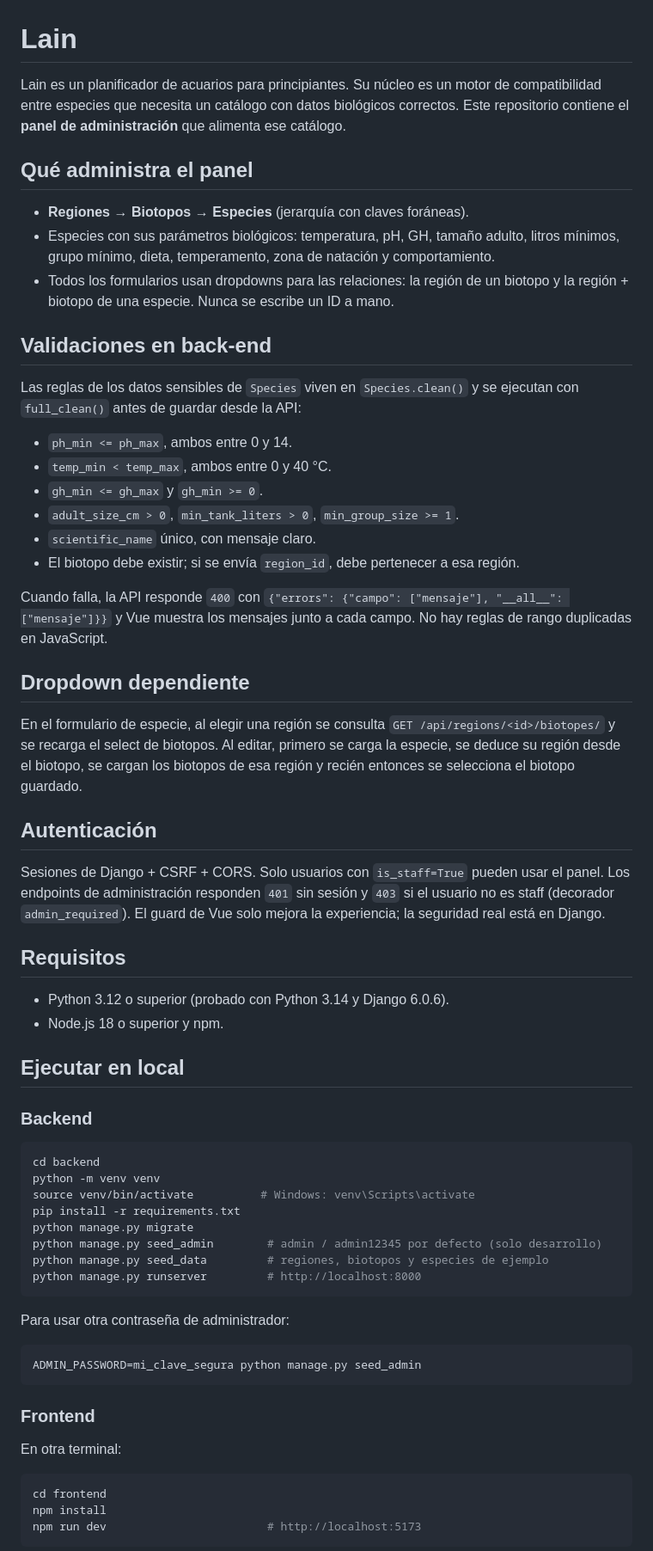
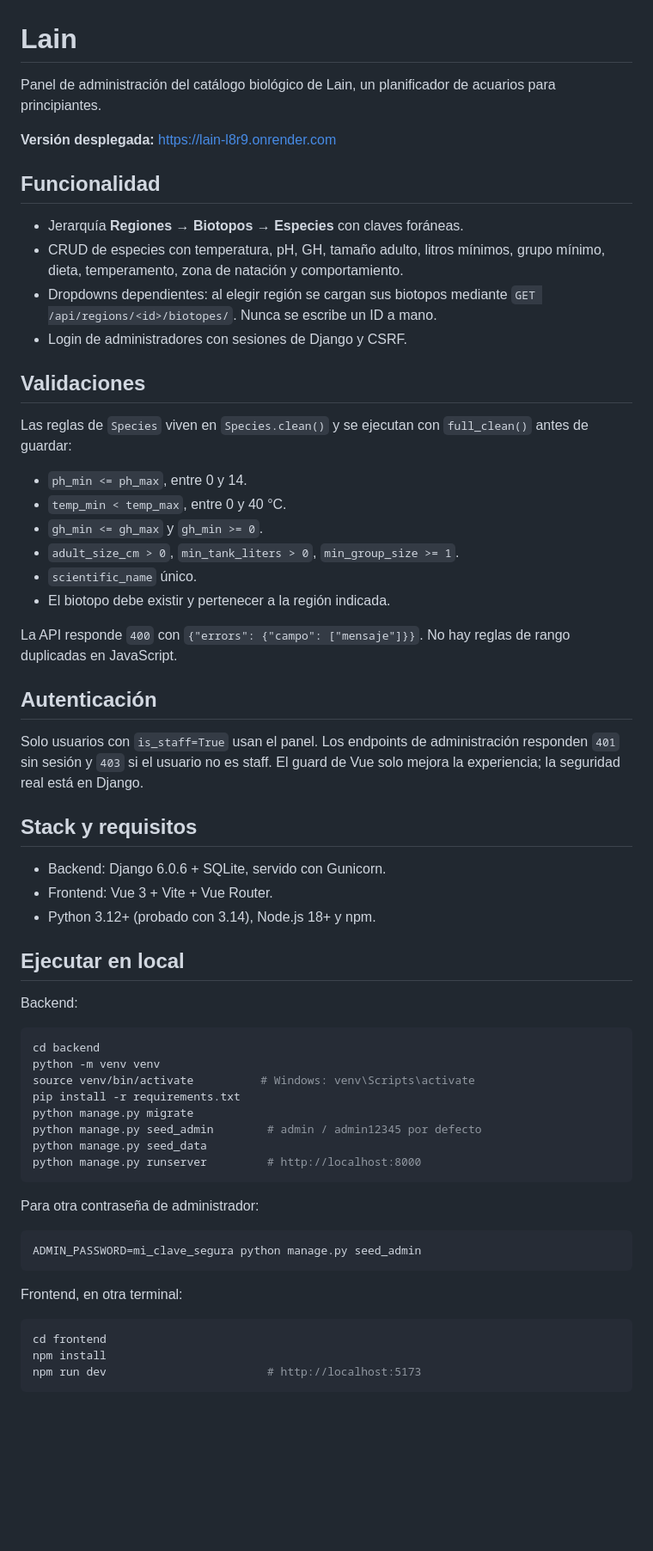
Before and after one commit to DylanRuiz06/Lain-nstc, a Markdown page: README.md, the part around one of its changes. Shown at 86% size. GitHub-like rendering; blank space fills up the shorter version.

Commit message:
Lain Readme

````diff
--- a/README.md
+++ b/README.md
@@ -1,57 +1,49 @@
 # Lain
 
-Lain es un planificador de acuarios para principiantes. Su núcleo es un motor de
-compatibilidad entre especies que necesita un catálogo con datos biológicos
-correctos. Este repositorio contiene el **panel de administración** que alimenta
-ese catálogo.
+Panel de administración del catálogo biológico de Lain, un planificador de
+acuarios para principiantes.
 
-## Qué administra el panel
+**Versión desplegada:** https://lain-l8r9.onrender.com
 
-- **Regiones** → **Biotopos** → **Especies** (jerarquía con claves foráneas).
-- Especies con sus parámetros biológicos: temperatura, pH, GH, tamaño adulto,
-  litros mínimos, grupo mínimo, dieta, temperamento, zona de natación y
-  comportamiento.
-- Todos los formularios usan dropdowns para las relaciones: la región de un
-  biotopo y la región + biotopo de una especie. Nunca se escribe un ID a mano.
+## Funcionalidad
 
-## Validaciones en back-end
+- Jerarquía **Regiones → Biotopos → Especies** con claves foráneas.
+- CRUD de especies con temperatura, pH, GH, tamaño adulto, litros mínimos,
+  grupo mínimo, dieta, temperamento, zona de natación y comportamiento.
+- Dropdowns dependientes: al elegir región se cargan sus biotopos mediante
+  `GET /api/regions/<id>/biotopes/`. Nunca se escribe un ID a mano.
+- Login de administradores con sesiones de Django y CSRF.
 
-Las reglas de los datos sensibles de `Species` viven en `Species.clean()` y se
-ejecutan con `full_clean()` antes de guardar desde la API:
+## Validaciones
 
-- `ph_min <= ph_max`, ambos entre 0 y 14.
-- `temp_min < temp_max`, ambos entre 0 y 40 °C.
+Las reglas de `Species` viven en `Species.clean()` y se ejecutan con
+`full_clean()` antes de guardar:
+
+- `ph_min <= ph_max`, entre 0 y 14.
+- `temp_min < temp_max`, entre 0 y 40 °C.
 - `gh_min <= gh_max` y `gh_min >= 0`.
 - `adult_size_cm > 0`, `min_tank_liters > 0`, `min_group_size >= 1`.
-- `scientific_name` único, con mensaje claro.
-- El biotopo debe existir; si se envía `region_id`, debe pertenecer a esa región.
+- `scientific_name` único.
+- El biotopo debe existir y pertenecer a la región indicada.
 
-Cuando falla, la API responde `400` con
-`{"errors": {"campo": ["mensaje"], "__all__": ["mensaje"]}}` y Vue muestra los
-mensajes junto a cada campo. No hay reglas de rango duplicadas en JavaScript.
-
-## Dropdown dependiente
-
-En el formulario de especie, al elegir una región se consulta
-`GET /api/regions/<id>/biotopes/` y se recarga el select de biotopos. Al editar,
-primero se carga la especie, se deduce su región desde el biotopo, se cargan los
-biotopos de esa región y recién entonces se selecciona el biotopo guardado.
+La API responde `400` con `{"errors": {"campo": ["mensaje"]}}`. No hay reglas
+de rango duplicadas en JavaScript.
 
 ## Autenticación
 
-Sesiones de Django + CSRF + CORS. Solo usuarios con `is_staff=True` pueden usar
-el panel. Los endpoints de administración responden `401` sin sesión y `403` si
-el usuario no es staff (decorador `admin_required`). El guard de Vue solo mejora
-la experiencia; la seguridad real está en Django.
+Solo usuarios con `is_staff=True` usan el panel. Los endpoints de administración
+responden `401` sin sesión y `403` si el usuario no es staff. El guard de Vue
+solo mejora la experiencia; la seguridad real está en Django.
 
-## Requisitos
+## Stack y requisitos
 
-- Python 3.12 o superior (probado con Python 3.14 y Django 6.0.6).
-- Node.js 18 o superior y npm.
+- Backend: Django 6.0.6 + SQLite, servido con Gunicorn.
+- Frontend: Vue 3 + Vite + Vue Router.
+- Python 3.12+ (probado con 3.14), Node.js 18+ y npm.
 
 ## Ejecutar en local
 
-### Backend
+Backend:
 
 ```bash
 cd backend
@@ -59,20 +51,18 @@ python -m venv venv
 source venv/bin/activate          # Windows: venv\Scripts\activate
 pip install -r requirements.txt
 python manage.py migrate
-python manage.py seed_admin        # admin / admin12345 por defecto (solo desarrollo)
-python manage.py seed_data         # regiones, biotopos y especies de ejemplo
+python manage.py seed_admin        # admin / admin12345 por defecto
+python manage.py seed_data
 python manage.py runserver         # http://localhost:8000
 ```
 
-Para usar otra contraseña de administrador:
+Para otra contraseña de administrador:
 
 ```bash
 ADMIN_PASSWORD=mi_clave_segura python manage.py seed_admin
 ```
 
-### Frontend
-
-En otra terminal:
+Frontend, en otra terminal:
 
 ```bash
 cd frontend
````
Also changed, not shown: other parts of README.md (+23 -30 lines).
